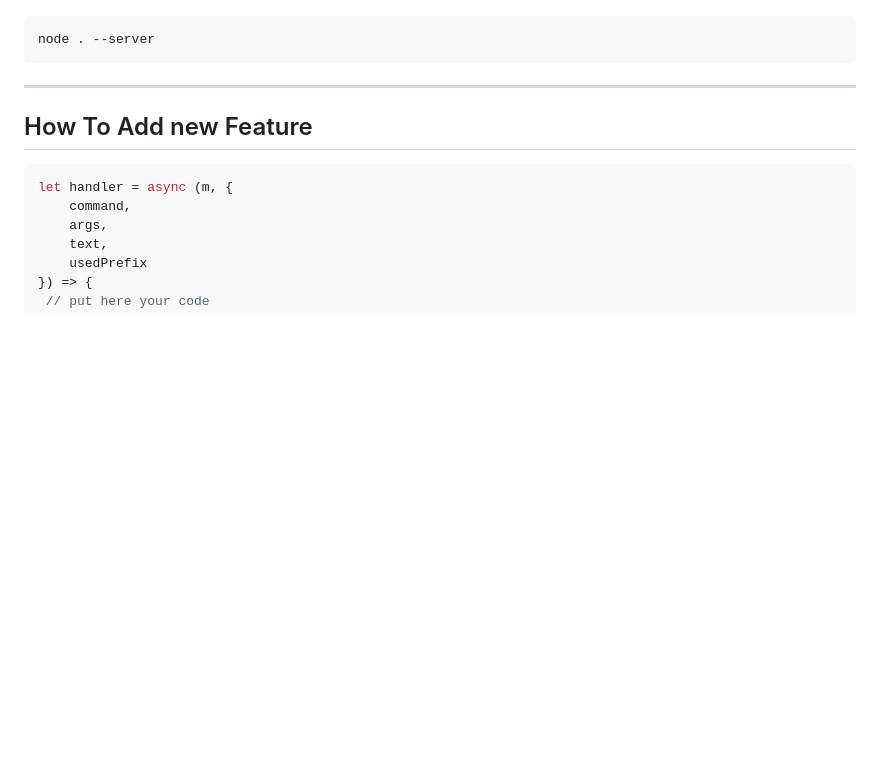
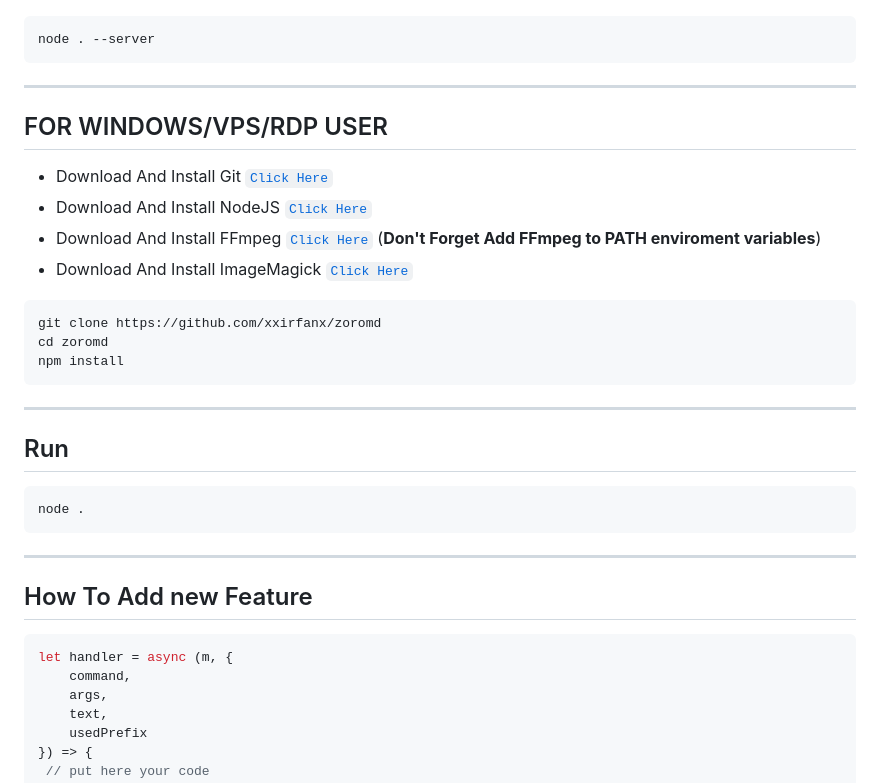
Before and after one commit to xxirfanx/zoromd, a Markdown page: README.md, the part around the change. Rendered like a GitHub page; blank space fills up the shorter version.

Commit message:
[ zoromd ]

````diff
--- a/README.md
+++ b/README.md
@@ -28,6 +28,29 @@
 12. Run the Bot by typing this
 ```bash
 node . --server
+```
+
+---------
+
+## FOR WINDOWS/VPS/RDP USER
+
+* Download And Install Git [`Click Here`](https://git-scm.com/downloads)
+* Download And Install NodeJS [`Click Here`](https://nodejs.org/en/download)
+* Download And Install FFmpeg [`Click Here`](https://ffmpeg.org/download.html) (**Don't Forget Add FFmpeg to PATH enviroment variables**)
+* Download And Install ImageMagick [`Click Here`](https://imagemagick.org/script/download.php)
+
+```bash
+git clone https://github.com/xxirfanx/zoromd
+cd zoromd
+npm install
+```
+
+---------
+
+## Run
+
+```bash
+node .
 ```
 
 
````
